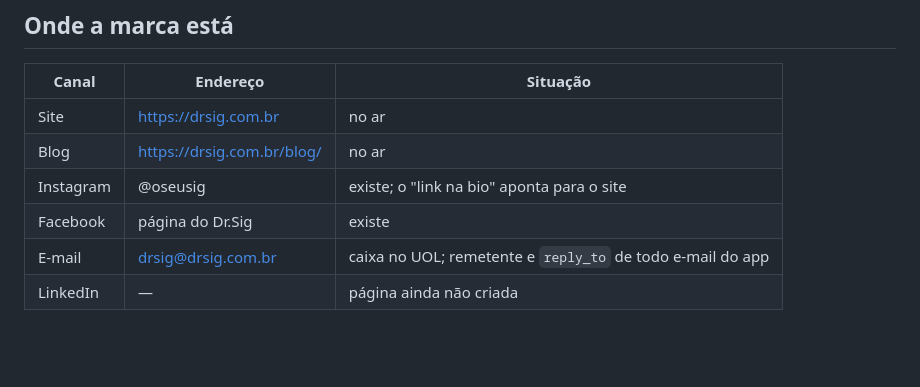
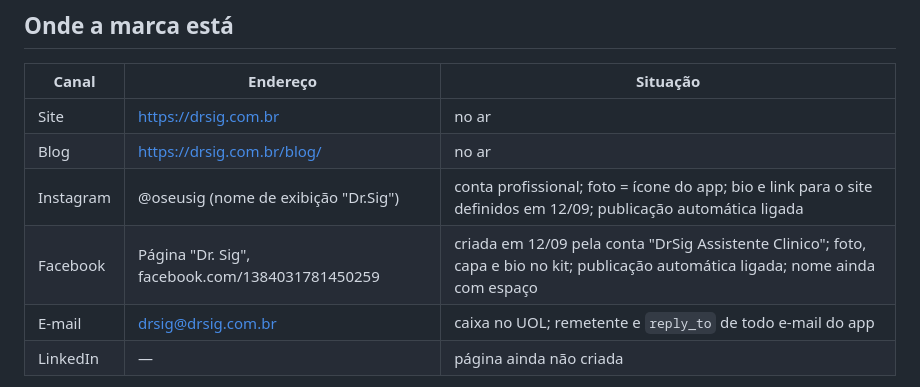
Before and after one commit to paulovsp/drsig-site, a Markdown page: KIT-DA-MARCA.md, the part around the change. Rendered like a GitHub page; blank space fills up the shorter version.

Commit message:
docs: onde a marca esta — Instagram e Pagina do Facebook com identidade aplicada em 12/09
Co-Authored-By: Claude Fable 5.1 <noreply@anthropic.com>

```diff
--- a/KIT-DA-MARCA.md
+++ b/KIT-DA-MARCA.md
@@ -84,8 +84,8 @@ dados de gente real (só a demonstração do Freud).
 |---|---|---|
 | Site | https://drsig.com.br | no ar |
 | Blog | https://drsig.com.br/blog/ | no ar |
-| Instagram | @oseusig | existe; o "link na bio" aponta para o site |
-| Facebook | página do Dr.Sig | existe |
+| Instagram | @oseusig (nome de exibição "Dr.Sig") | conta profissional; foto = ícone do app; bio e link para o site definidos em 12/09; publicação automática ligada |
+| Facebook | Página "Dr. Sig", facebook.com/1384031781450259 | criada em 12/09 pela conta "DrSig Assistente Clinico"; foto, capa e bio no kit; publicação automática ligada; nome ainda com espaço |
 | E-mail | drsig@drsig.com.br | caixa no UOL; remetente e `reply_to` de todo e-mail do app |
 | LinkedIn | — | página ainda não criada |
 
```
